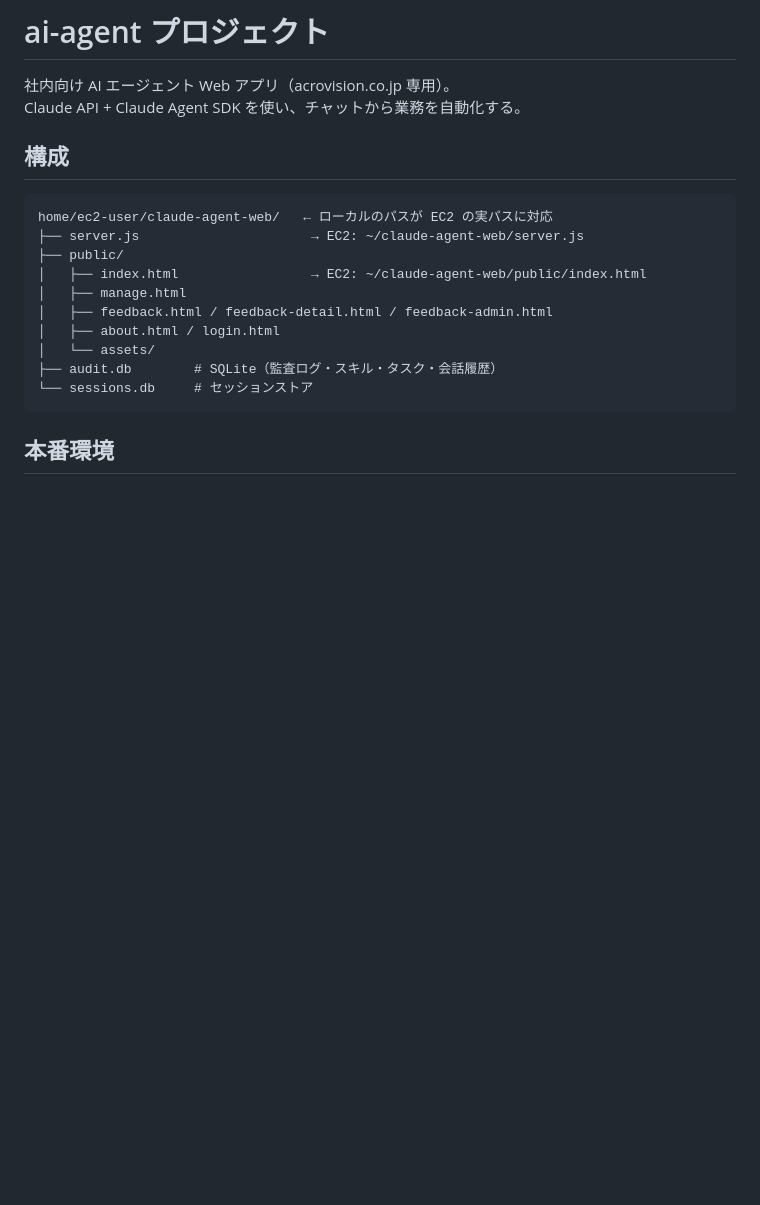
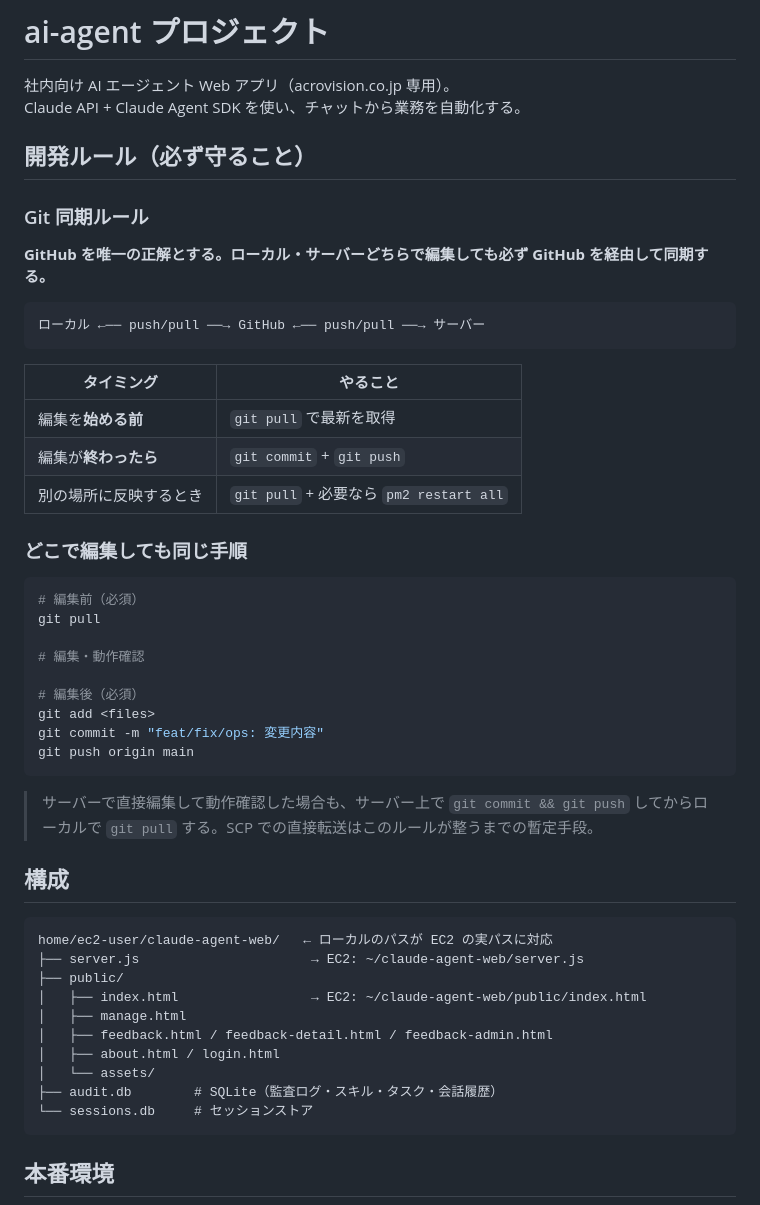
Before and after one commit to masashi-suemitsu/ai-agent, a Markdown page: CLAUDE.md, the part around the change. Drawn GitHub-style; blank space fills up the shorter version.

Commit message:
docs: 開発ルール追加 - git同期ルール（編集前pull・編集後push）をスキルとして定義
Co-Authored-By: Claude Sonnet 4.6 <noreply@anthropic.com>

````diff
--- a/CLAUDE.md
+++ b/CLAUDE.md
@@ -2,6 +2,37 @@
 
 社内向け AI エージェント Web アプリ（acrovision.co.jp 専用）。
 Claude API + Claude Agent SDK を使い、チャットから業務を自動化する。
+
+## 開発ルール（必ず守ること）
+
+### Git 同期ルール
+**GitHub を唯一の正解とする。ローカル・サーバーどちらで編集しても必ず GitHub を経由して同期する。**
+
+```
+ローカル ←── push/pull ──→ GitHub ←── push/pull ──→ サーバー
+```
+
+| タイミング | やること |
+|-----------|---------|
+| 編集を**始める前** | `git pull` で最新を取得 |
+| 編集が**終わったら** | `git commit` + `git push` |
+| 別の場所に反映するとき | `git pull` + 必要なら `pm2 restart all` |
+
+### どこで編集しても同じ手順
+
+```bash
+# 編集前（必須）
+git pull
+
+# 編集・動作確認
+
+# 編集後（必須）
+git add <files>
+git commit -m "feat/fix/ops: 変更内容"
+git push origin main
+```
+
+> サーバーで直接編集して動作確認した場合も、サーバー上で `git commit && git push` してからローカルで `git pull` する。SCP での直接転送はこのルールが整うまでの暫定手段。
 
 ## 構成
 
````
